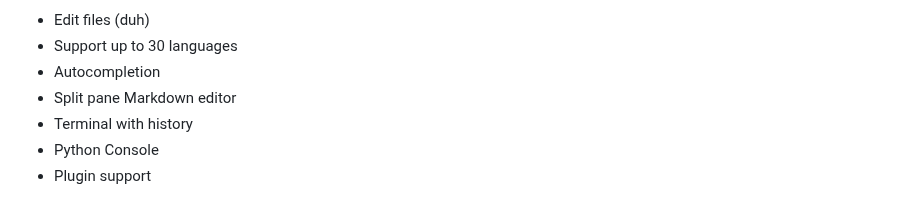
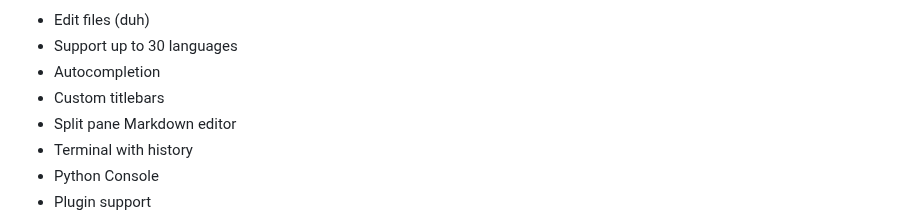
Before and after one commit to rohankishore/Aura-Text, a Markdown page: README.md, the part around the change. GitHub-like rendering.

```diff
--- a/README.md
+++ b/README.md
@@ -85,6 +85,7 @@ With Aura Text, users gain access to a versatile and powerful editing environmen
 - Edit files (duh)
 - Support up to 30 languages
 - Autocompletion
+- Custom titlebars
 - Split pane Markdown editor
 - Terminal with history
 - Python Console
```
